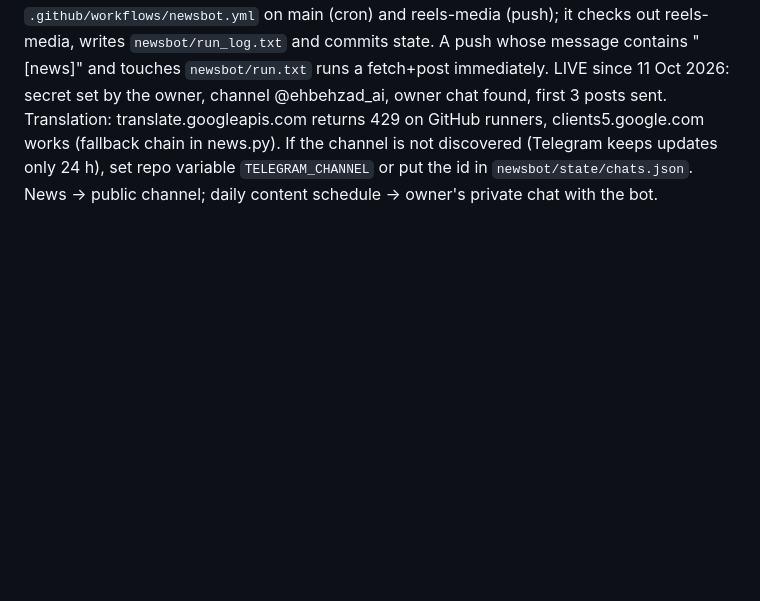
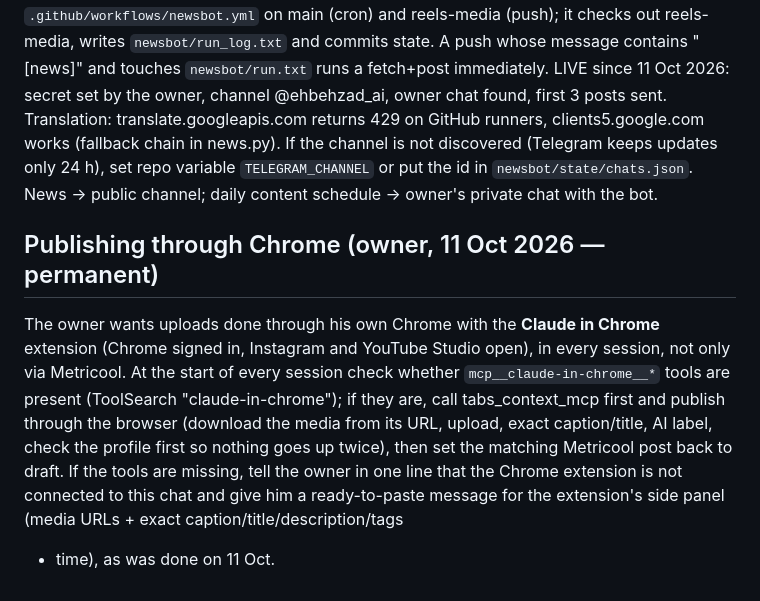
Before and after one commit to ehsanbehzadi01211/promptbot-app, a Markdown page: pipeline/INSTAGRAM.md, the part around the change. Rendered like a GitHub page; blank space fills up the shorter version.

Commit message:
Standing rule: publish through the Chrome extension
Co-Authored-By: Claude Opus 5.5 <noreply@anthropic.com>
Claude-Session: https://claude.ai/code/session_01Uwee7tgT6iKBqYqkjQohQg

```diff
--- a/pipeline/INSTAGRAM.md
+++ b/pipeline/INSTAGRAM.md
@@ -82,3 +82,13 @@ fetch+post immediately. LIVE since 11 Oct 2026: secret set by the owner, channel
 Translation: translate.googleapis.com returns 429 on GitHub runners, clients5.google.com works (fallback chain in news.py). If the channel is not discovered (Telegram keeps updates only 24 h), set repo variable
 `TELEGRAM_CHANNEL` or put the id in `newsbot/state/chats.json`.
 News → public channel; daily content schedule → owner's private chat with the bot.
+
+## Publishing through Chrome (owner, 11 Oct 2026 — permanent)
+The owner wants uploads done through his own Chrome with the **Claude in Chrome** extension (Chrome signed in,
+Instagram and YouTube Studio open), in every session, not only via Metricool. At the start of every session check
+whether `mcp__claude-in-chrome__*` tools are present (ToolSearch "claude-in-chrome"); if they are, call
+tabs_context_mcp first and publish through the browser (download the media from its URL, upload, exact caption/title,
+AI label, check the profile first so nothing goes up twice), then set the matching Metricool post back to draft.
+If the tools are missing, tell the owner in one line that the Chrome extension is not connected to this chat and
+give him a ready-to-paste message for the extension's side panel (media URLs + exact caption/title/description/tags
++ time), as was done on 11 Oct.
```
Also changed, not shown: pipeline/YOUTUBE.md (+10 -0 lines).
